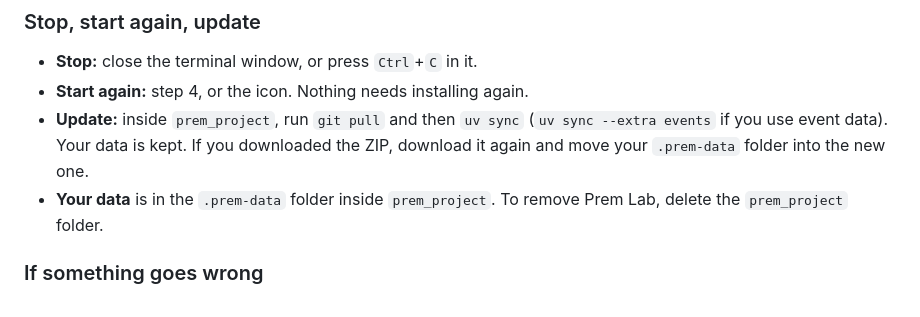
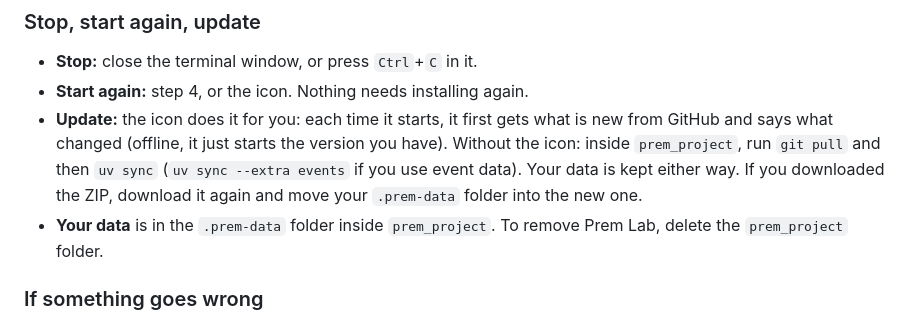
Before and after one commit to ChiragBangera/prem_project, a Markdown page: README.md, the part around the change. Drawn GitHub-style.

Commit message:
docs: the icon updates Prem Lab before starting it
Co-Authored-By: Claude Opus 5.5 <noreply@anthropic.com>

```diff
--- a/README.md
+++ b/README.md
@@ -82,7 +82,7 @@ A terminal window opens and stays open while the app runs; closing it, or pressi
 
 - **Stop:** close the terminal window, or press `Ctrl`+`C` in it.
 - **Start again:** step 4, or the icon. Nothing needs installing again.
-- **Update:** inside `prem_project`, run `git pull` and then `uv sync` (`uv sync --extra events` if you use event data). Your data is kept. If you downloaded the ZIP, download it again and move your `.prem-data` folder into the new one.
+- **Update:** the icon does it for you: each time it starts, it first gets what is new from GitHub and says what changed (offline, it just starts the version you have). Without the icon: inside `prem_project`, run `git pull` and then `uv sync` (`uv sync --extra events` if you use event data). Your data is kept either way. If you downloaded the ZIP, download it again and move your `.prem-data` folder into the new one.
 - **Your data** is in the `.prem-data` folder inside `prem_project`. To remove Prem Lab, delete the `prem_project` folder.
 
 ### If something goes wrong
```
Also changed, not shown: docs/running.md (+2 -2 lines).
